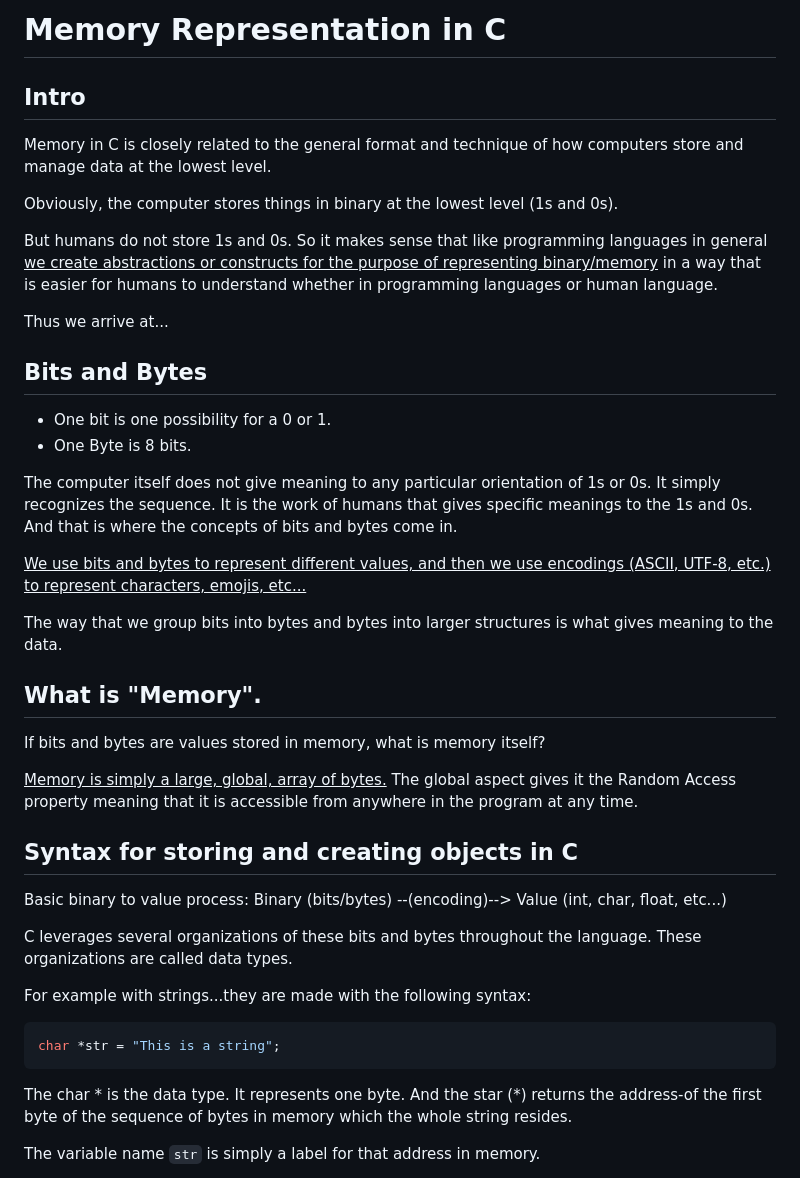
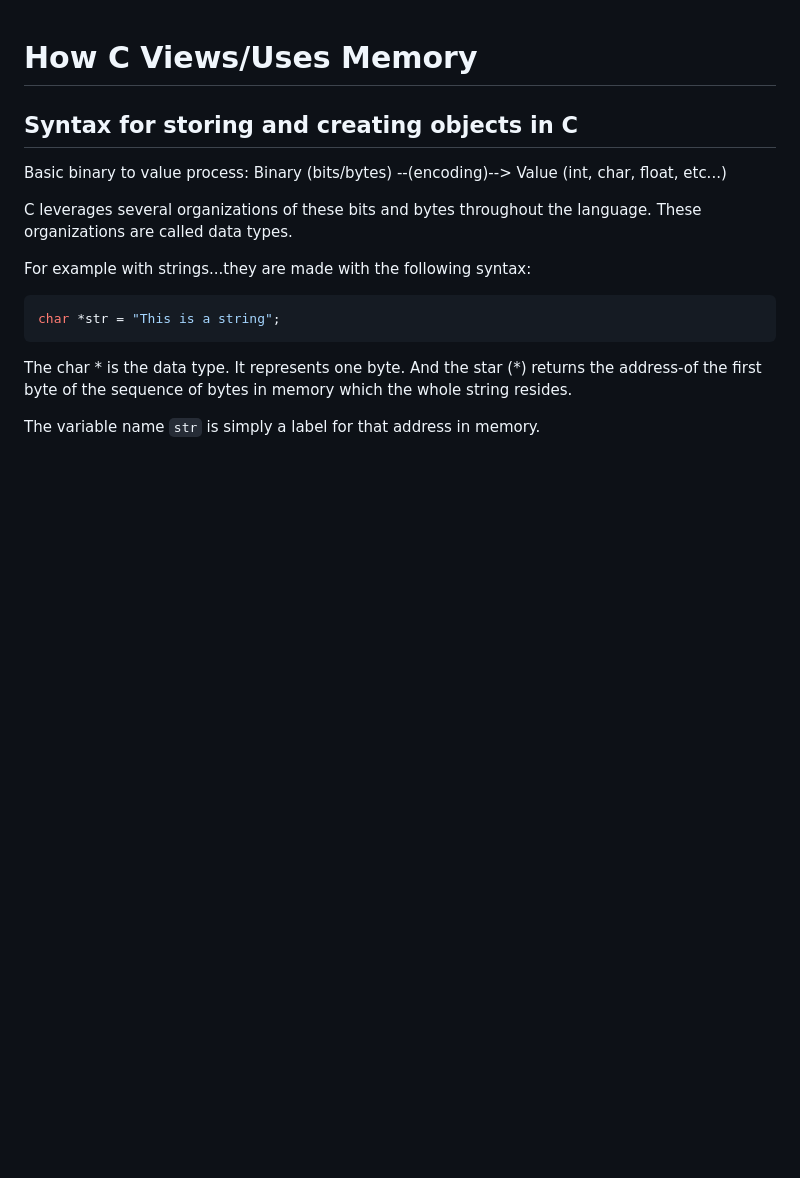
Before and after one commit to SedWilliams/C-labs, a Markdown page: memory/memory_in_c.md, the part around one of its changes. Drawn GitHub-style; blank space fills up the shorter version.

Commit message:
Update memory in c notes

```diff
--- a/general_c/memory_in_c.md
+++ b/memory/memory_in_c.md
@@ -1,37 +1,4 @@
-
-# Memory Representation in C
-
-## Intro
-
-Memory in C is closely related to the general format and technique of how computers store and manage data
-at the lowest level.
-
-Obviously, the computer stores things in binary at the lowest level (1s and 0s).
-
-But humans do not store 1s and 0s. So it makes sense that like programming languages in general <ins>we create abstractions
-or constructs for the purpose of representing binary/memory</ins> in a way that is easier for humans to understand whether in
-programming languages or human language.
-
-Thus we arrive at...
-
-## Bits and Bytes
-
-* One bit is one possibility for a 0 or 1.
-* One Byte is 8 bits.
-
-The computer itself does not give meaning to any particular orientation of 1s or 0s. It simply recognizes the sequence.
-It is the work of humans that gives specific meanings to the 1s and 0s. And that is where the concepts of bits and bytes come in.
-
-<ins>We use bits and bytes to represent different values, and then we use encodings (ASCII, UTF-8, etc.) to represent characters, emojis, etc...</ins>
-
-The way that we group bits into bytes and bytes into larger structures is what gives meaning to the data.
-
-## What is "Memory".
-
-If bits and bytes are values stored in memory, what is memory itself?
-
-<ins>Memory is simply a large, global, array of bytes.</ins> The global aspect gives it the Random Access property
-meaning that it is accessible from anywhere in the program at any time.
+# How C Views/Uses Memory
 
 ## Syntax for storing and creating objects in C
 
```
Also changed, not shown: other parts of memory/memory_in_c.md (+1 -0 lines), memory/memory_in_c_intro.md (added, +40 -0 lines), terminal_rg.md (added, +13 -0 lines).
